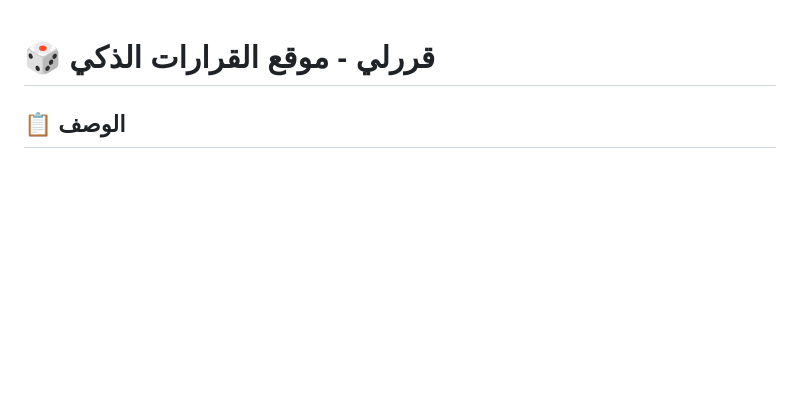
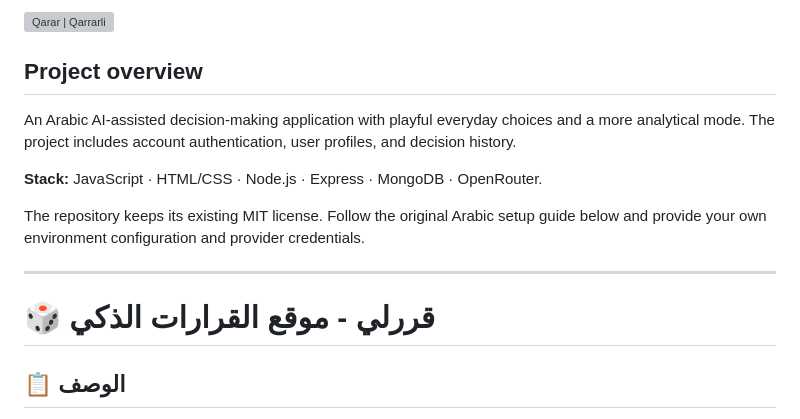
Before and after one commit to qa3dn/qarar, a Markdown page: README.md, the part around the change. Rendered like a GitHub page; blank space fills up the shorter version; grey boxes are pictures that could not be loaded.

Commit message:
docs: add professional project overview while preserving existing content

```diff
--- a/README.md
+++ b/README.md
@@ -1,3 +1,15 @@
+![Qarar | Qarrarli](docs/assets/github-banner.svg)
+
+## Project overview
+
+An Arabic AI-assisted decision-making application with playful everyday choices and a more analytical mode. The project includes account authentication, user profiles, and decision history.
+
+**Stack:** JavaScript · HTML/CSS · Node.js · Express · MongoDB · OpenRouter.
+
+The repository keeps its existing MIT license. Follow the original Arabic setup guide below and provide your own environment configuration and provider credentials.
+
+---
+
 # 🎲 قررلي - موقع القرارات الذكي
 
 ## 📋 الوصف
```
